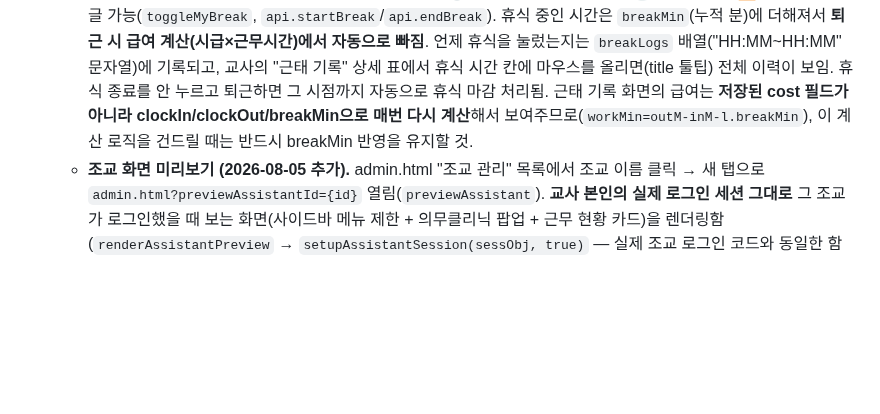
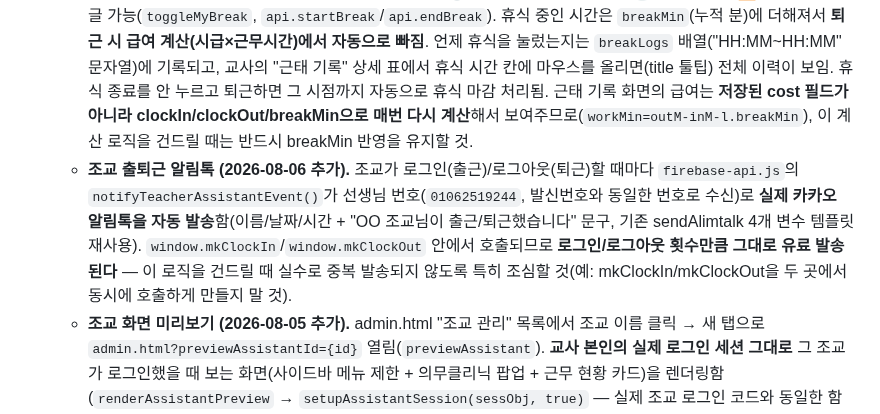
Before and after one commit to mingwan0309/my-homepage, a Markdown page: CLAUDE.md, the part around the change. GitHub-like rendering; blank space fills up the shorter version.

Commit message:
CLAUDE.md - 조교 출퇴근 알림톡 자동발송 기능 반영

```diff
--- a/CLAUDE.md
+++ b/CLAUDE.md
@@ -79,6 +79,7 @@
   - `assistants` 문서에 `studentIds`(배열, 담당 학생 id 목록) 필드 추가. 조교 관리 모달에서 담당 학생을 체크박스로 지정하면, 로그인 세션(`mkmath_session.studentIds`)에 실려서 의무클리닉/숙제관리 화면에 "내 담당 학생만 보기" 토글(기본 켜짐)로 필터링됨. 지정 안 하면(빈 배열) 토글 자체가 안 보이고 전체가 보임.
   - **조교 자동 출퇴근 (2026-08-05 추가).** 조교가 로그인하면 자동으로 `work_logs`에 출근 기록 생성(`window.mkClockIn`, index.html 로그인 성공 직후 호출), 로그아웃하면 자동으로 퇴근 시간·근무시간·시급(근무 유형의 hourlyRate 기준) 계산해서 기록 완료(`window.mkClockOut`, index.html/admin.html의 로그아웃 버튼에서 호출). 이미 출근 중(퇴근 안 한 기록 있음)이면 중복 출근 처리 안 함. **브라우저 탭을 그냥 닫거나 인터넷이 끊기면 자동 퇴근 처리가 안 됨** — 로그아웃 버튼을 눌러야만 정상 기록됨(알려진 한계, 필요시 교사가 "근태 기록" 탭에서 수동으로 고칠 수 있음). 조교 로그인 화면(의무클리닉 팝업)에 "⏱ 내 근무 현황" 카드로 본인의 출근 상태·최근 근무 기록·수당을 볼 수 있음(`getMyWorkLogs`, 본인 것만 조회 가능 — Firestore 규칙에서 `assistantId==loginId()`로 제한). 교사 화면에는 화면 좌하단에 **지금 근무 중인 조교들의 동그란 아바타**가 실시간으로 뜨고(`initActiveAstWidget`, `work_logs`를 `clockOut==''`로 실시간 구독), 마우스를 올리면 이름과 출근 시각이 툴팁으로 보임.
   - **조교 휴식 버튼 (2026-08-05 추가).** 근무 중인 조교는 "⏱ 내 근무 현황" 카드에서 "☕ 휴식 시작"/"▶ 휴식 종료" 토글 가능(`toggleMyBreak`, `api.startBreak`/`api.endBreak`). 휴식 중인 시간은 `breakMin`(누적 분)에 더해져서 **퇴근 시 급여 계산(시급×근무시간)에서 자동으로 빠짐**. 언제 휴식을 눌렀는지는 `breakLogs` 배열("HH:MM~HH:MM" 문자열)에 기록되고, 교사의 "근태 기록" 상세 표에서 휴식 시간 칸에 마우스를 올리면(title 툴팁) 전체 이력이 보임. 휴식 종료를 안 누르고 퇴근하면 그 시점까지 자동으로 휴식 마감 처리됨. 근태 기록 화면의 급여는 **저장된 cost 필드가 아니라 clockIn/clockOut/breakMin으로 매번 다시 계산**해서 보여주므로(`workMin=outM-inM-l.breakMin`), 이 계산 로직을 건드릴 때는 반드시 breakMin 반영을 유지할 것.
+  - **조교 출퇴근 알림톡 (2026-08-06 추가).** 조교가 로그인(출근)/로그아웃(퇴근)할 때마다 `firebase-api.js`의 `notifyTeacherAssistantEvent()`가 선생님 번호(`01062519244`, 발신번호와 동일한 번호로 수신)로 **실제 카카오 알림톡을 자동 발송**함(이름/날짜/시간 + "OO 조교님이 출근/퇴근했습니다" 문구, 기존 sendAlimtalk 4개 변수 템플릿 재사용). `window.mkClockIn`/`window.mkClockOut` 안에서 호출되므로 **로그인/로그아웃 횟수만큼 그대로 유료 발송된다** — 이 로직을 건드릴 때 실수로 중복 발송되지 않도록 특히 조심할 것(예: mkClockIn/mkClockOut을 두 곳에서 동시에 호출하게 만들지 말 것).
   - **조교 화면 미리보기 (2026-08-05 추가).** admin.html "조교 관리" 목록에서 조교 이름 클릭 → 새 탭으로 `admin.html?previewAssistantId={id}` 열림(`previewAssistant`). **교사 본인의 실제 로그인 세션 그대로** 그 조교가 로그인했을 때 보는 화면(사이드바 메뉴 제한 + 의무클리닉 팝업 + 근무 현황 카드)을 렌더링함(`renderAssistantPreview` → `setupAssistantSession(sessObj, true)` — 실제 조교 로그인 코드와 동일한 함수를 공유해서 화면이 어긋나지 않게 함) — 학생 미리보기와 달리 별도 Firestore 권한 확장이 전혀 필요 없음(교사 계정 자체가 모든 컬렉션에 `isTeacher()` 전권을 이미 가지고 있으므로). 사이드바로 의무클리닉↔숙제관리를 실제로 오갈 수 있고, 팝업 안에서 출석/결석·휴식 버튼을 누르면 실제로 그 조교의 근무 기록에 반영됨(학생 화면 미리보기와 동일한 설계 원칙 — "미리보기"이지만 조작은 진짜로 반영). 팝업의 "팝업만 닫기" 버튼은 모달만 닫고 미리보기(조교 화면) 상태는 유지되며, 화면 왼쪽 아래 고정된 "🔙 선생님 화면으로 돌아가기" 버튼을 눌러야 `admin.html`(쿼리파라미터 없이)로 이동해 교사 본인 화면으로 완전히 빠져나감 — `window.close()`로 새 탭을 닫으려던 예전 방식은 브라우저마다 성공 여부가 달라 "닫았는데 왜 내 화면이 아니라 조교 화면이 계속 나오는지"(또는 그 반대) 혼동을 일으켜서 폐기함.
 
 ## 역할별 접근 규칙 (하드 룰)
```
